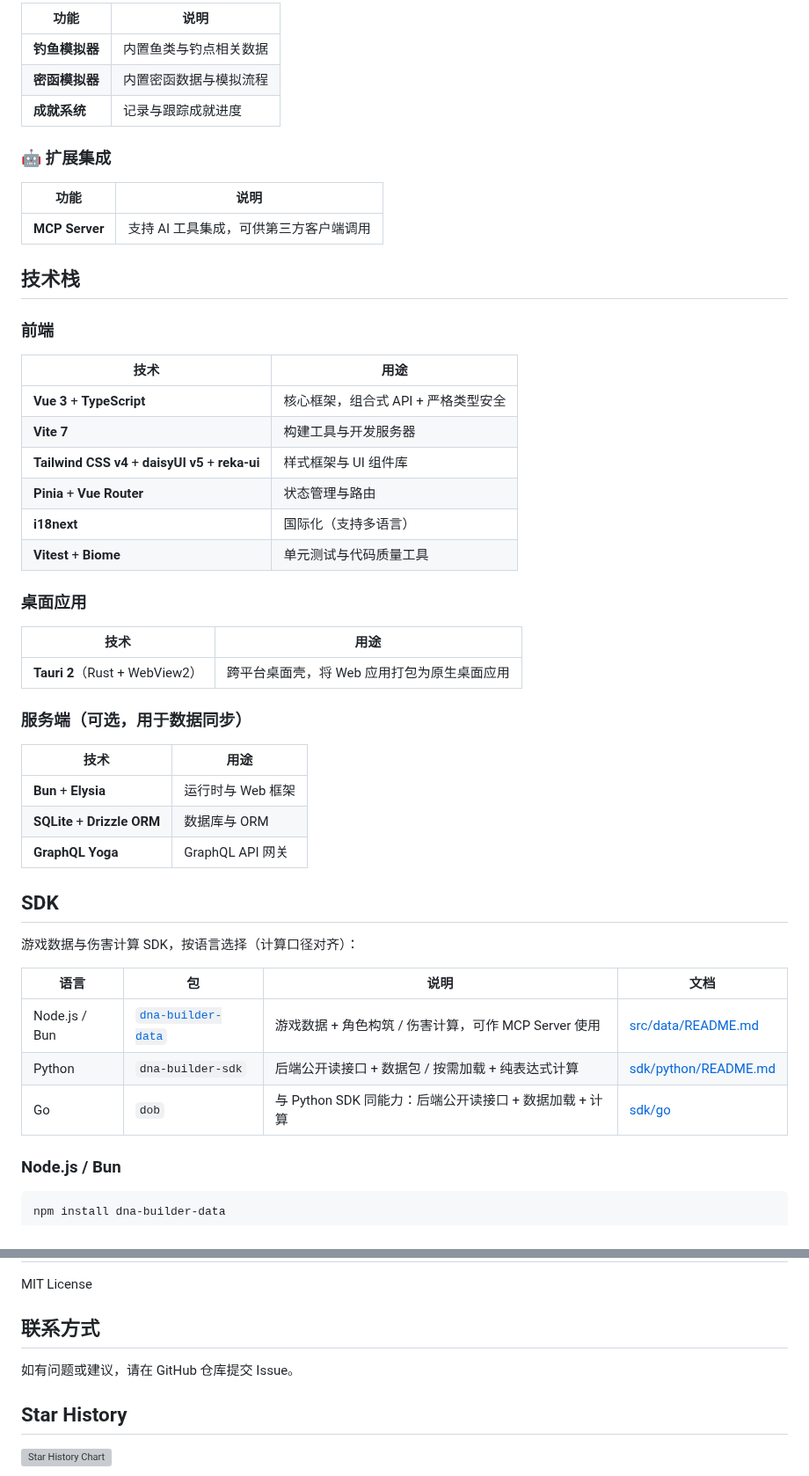
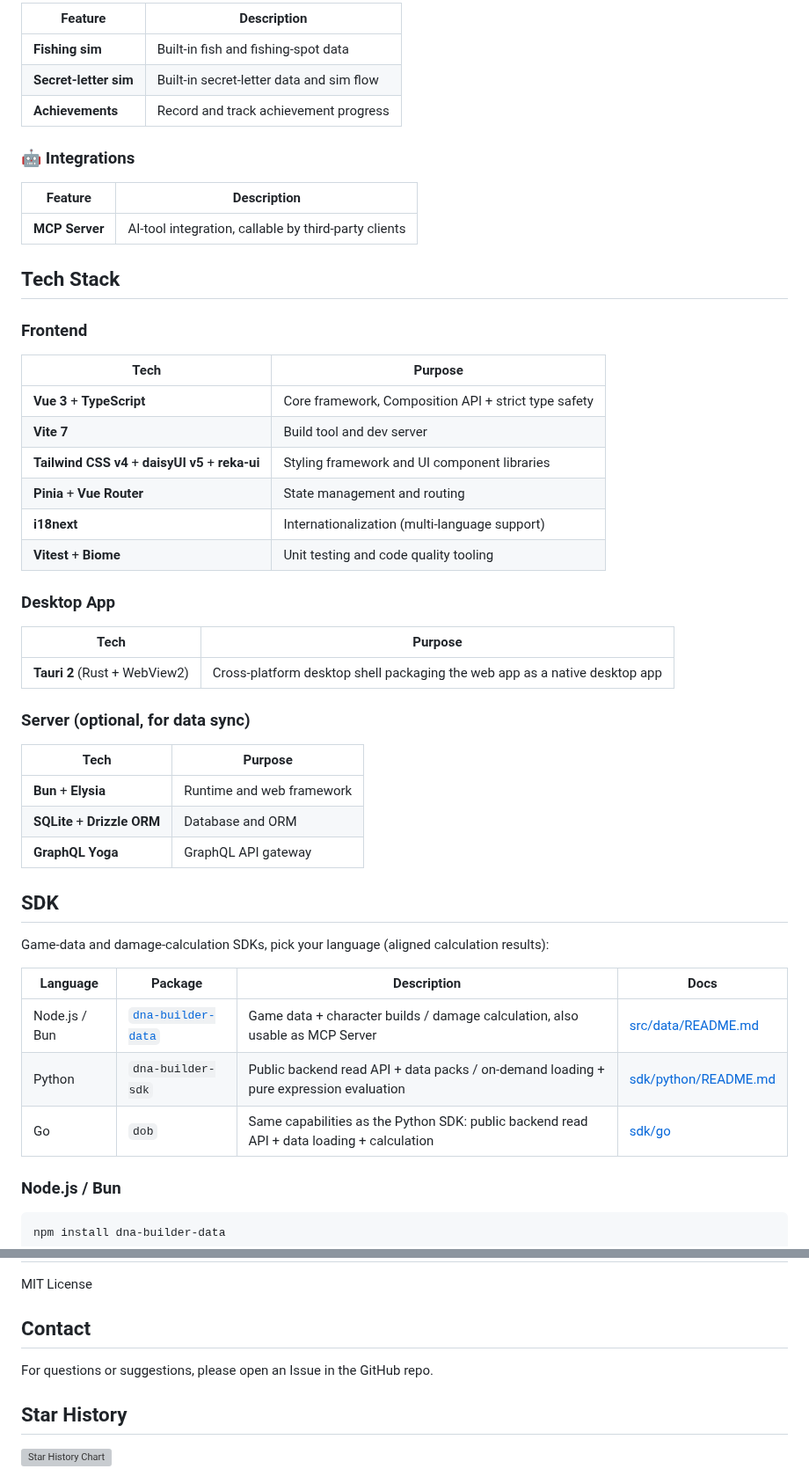
Before and after one commit to pa001024/dna-builder, a Markdown page: README.md, 2 parts joined by grey strips. Shown at 88% size. Rendered like a GitHub page; grey boxes are pictures that could not be loaded.

```diff
--- a/README.md
+++ b/README.md
@@ -60,52 +62,52 @@
 
-| 功能           | 说明                   |
-| -------------- | ---------------------- |
-| **钓鱼模拟器** | 内置鱼类与钓点相关数据 |
-| **密函模拟器** | 内置密函数据与模拟流程 |
-| **成就系统**   | 记录与跟踪成就进度     |
+| Feature          | Description                          |
+| ---------------- | ------------------------------------ |
+| **Fishing sim**  | Built-in fish and fishing-spot data  |
+| **Secret-letter sim** | Built-in secret-letter data and sim flow |
+| **Achievements** | Record and track achievement progress |
 
-### 🤖 扩展集成
+### 🤖 Integrations
 
-| 功能           | 说明                                   |
-| -------------- | -------------------------------------- |
-| **MCP Server** | 支持 AI 工具集成，可供第三方客户端调用 |
+| Feature        | Description                                              |
+| -------------- | -------------------------------------------------------- |
+| **MCP Server** | AI-tool integration, callable by third-party clients     |
 
-## 技术栈
+## Tech Stack
 
-### 前端
+### Frontend
 
-| 技术                                               | 用途                                |
-| -------------------------------------------------- | ----------------------------------- |
-| **Vue 3** + **TypeScript**                         | 核心框架，组合式 API + 严格类型安全 |
-| **Vite 7**                                         | 构建工具与开发服务器                |
-| **Tailwind CSS v4** + **daisyUI v5** + **reka-ui** | 样式框架与 UI 组件库                |
-| **Pinia** + **Vue Router**                         | 状态管理与路由                      |
-| **i18next**                                        | 国际化（支持多语言）                |
-| **Vitest** + **Biome**                             | 单元测试与代码质量工具              |
+| Tech                                               | Purpose                                            |
+| -------------------------------------------------- | -------------------------------------------------- |
+| **Vue 3** + **TypeScript**                         | Core framework, Composition API + strict type safety |
+| **Vite 7**                                         | Build tool and dev server                           |
+| **Tailwind CSS v4** + **daisyUI v5** + **reka-ui** | Styling framework and UI component libraries        |
+| **Pinia** + **Vue Router**                         | State management and routing                        |
+| **i18next**                                        | Internationalization (multi-language support)       |
+| **Vitest** + **Biome**                             | Unit testing and code quality tooling               |
 
-### 桌面应用
+### Desktop App
 
-| 技术                           | 用途                                        |
-| ------------------------------ | ------------------------------------------- |
-| **Tauri 2**（Rust + WebView2） | 跨平台桌面壳，将 Web 应用打包为原生桌面应用 |
+| Tech                           | Purpose                                                        |
+| ------------------------------ | -------------------------------------------------------------- |
+| **Tauri 2** (Rust + WebView2) | Cross-platform desktop shell packaging the web app as a native desktop app |
 
-### 服务端（可选，用于数据同步）
+### Server (optional, for data sync)
 
-| 技术                         | 用途              |
-| ---------------------------- | ----------------- |
-| **Bun** + **Elysia**         | 运行时与 Web 框架 |
-| **SQLite** + **Drizzle ORM** | 数据库与 ORM      |
-| **GraphQL Yoga**             | GraphQL API 网关  |
+| Tech                         | Purpose              |
+| ---------------------------- | -------------------- |
+| **Bun** + **Elysia**         | Runtime and web framework |
+| **SQLite** + **Drizzle ORM** | Database and ORM     |
+| **GraphQL Yoga**             | GraphQL API gateway  |
 
 ## SDK
 
-游戏数据与伤害计算 SDK，按语言选择（计算口径对齐）：
+Game-data and damage-calculation SDKs, pick your language (aligned calculation results):
 
-| 语言            | 包                                                                 | 说明                                           | 文档                          |
-| --------------- | ------------------------------------------------------------------ | ---------------------------------------------- | ----------------------------- |
-| Node.js / Bun   | [`dna-builder-data`](https://www.npmjs.com/package/dna-builder-data) | 游戏数据 + 角色构筑 / 伤害计算，可作 MCP Server 使用 | [src/data/README.md](src/data/README.md) |
-| Python          | `dna-builder-sdk`                                                  | 后端公开读接口 + 数据包 / 按需加载 + 纯表达式计算 | [sdk/python/README.md](sdk/python/README.md) |
-| Go              | `dob`                                                              | 与 Python SDK 同能力：后端公开读接口 + 数据加载 + 计算 | [sdk/go](sdk/go/README.md) |
+| Language        | Package                                                            | Description                                                              | Docs                                     |
+| --------------- | ------------------------------------------------------------------ | ------------------------------------------------------------------------ | ---------------------------------------- |
+| Node.js / Bun   | [`dna-builder-data`](https://www.npmjs.com/package/dna-builder-data) | Game data + character builds / damage calculation, also usable as MCP Server | [src/data/README.md](src/data/README.md) |
+| Python          | `dna-builder-sdk`                                                  | Public backend read API + data packs / on-demand loading + pure expression evaluation | [sdk/python/README.md](sdk/python/README.md) |
+| Go              | `dob`                                                              | Same capabilities as the Python SDK: public backend read API + data loading + calculation | [sdk/go](sdk/go/README.md) |
 
 ### Node.js / Bun
 
@@ -211,9 +213,9 @@ bun run mig
 
 MIT License
 
-## 联系方式
+## Contact
 
-如有问题或建议，请在 GitHub 仓库提交 Issue。
+For questions or suggestions, please open an Issue in the GitHub repo.
 
 ## Star History
 
```
Also changed, not shown: other parts of README.md (+65 -63 lines), README.zh-CN.md (added, +228 -0 lines), misc/1.png, misc/1.zh-CN.png (added).
